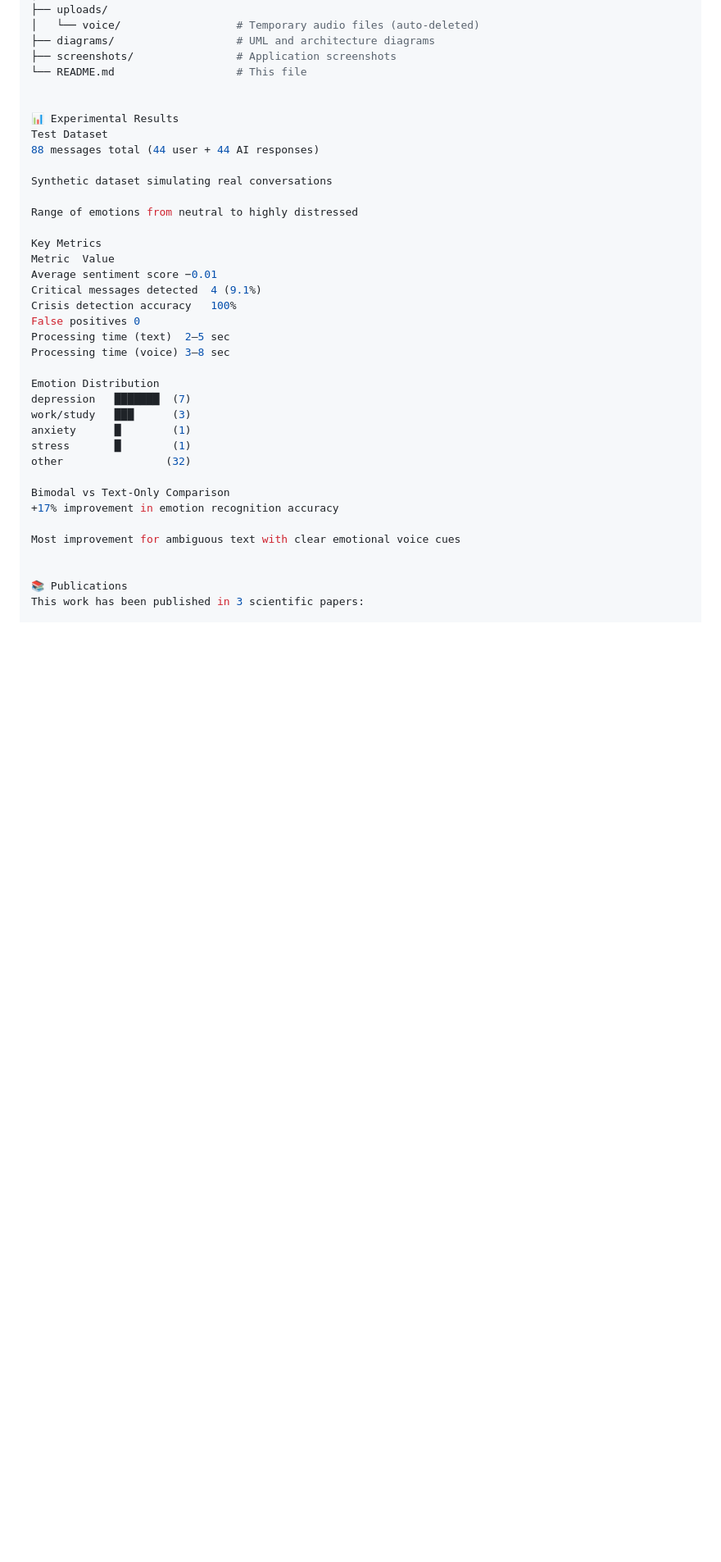
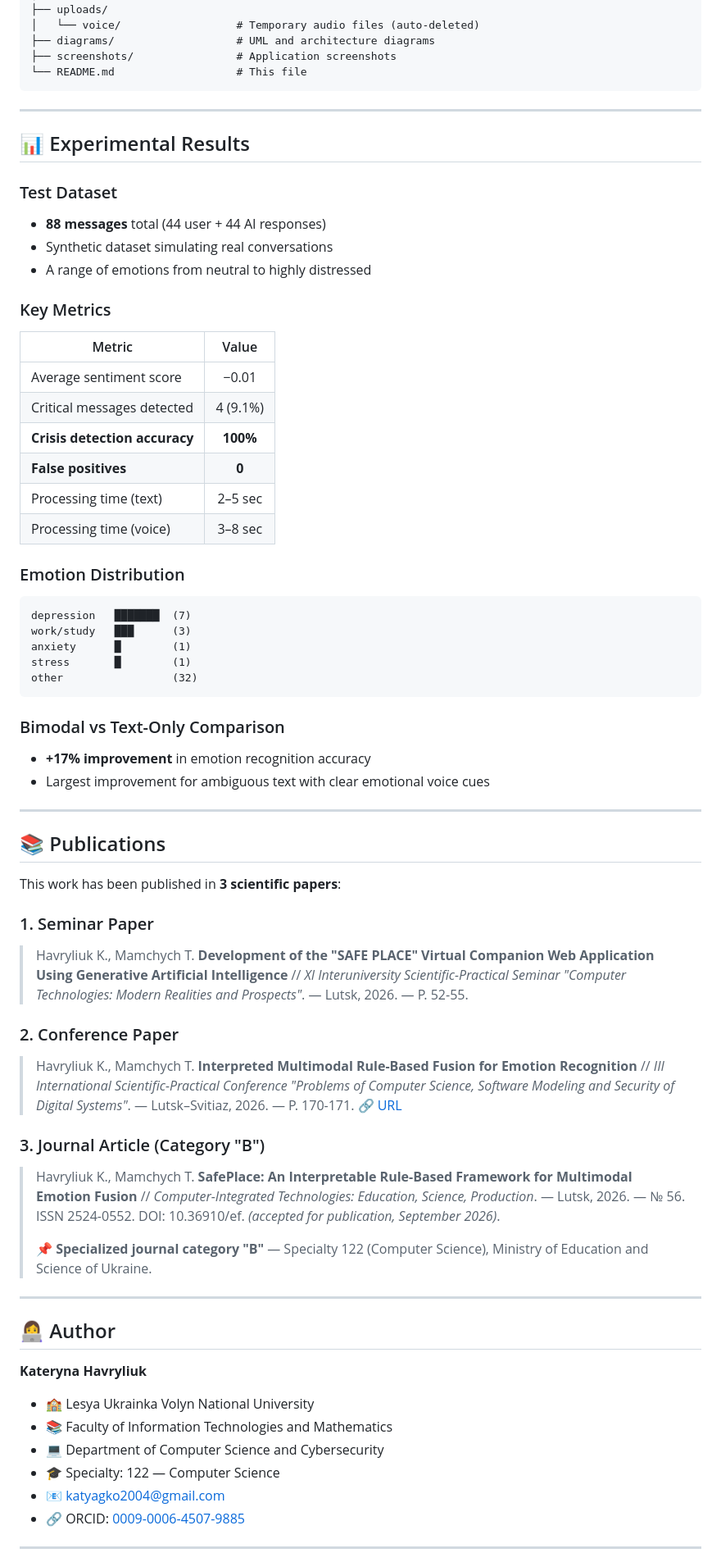
Before and after one commit to Kateryna-Havryliuk/safe-place, a Markdown page: README.md, the part around one of its changes. Shown at 82% size. Rendered like a GitHub page; blank space fills up the shorter version.

````diff
--- a/README.md
+++ b/README.md
@@ -353,38 +372,72 @@ safe-place/
 ├── diagrams/                   # UML and architecture diagrams
 ├── screenshots/                # Application screenshots
 └── README.md                   # This file
+```
 
+---
 
-📊 Experimental Results
-Test Dataset
-88 messages total (44 user + 44 AI responses)
+## 📊 Experimental Results
 
-Synthetic dataset simulating real conversations
+### Test Dataset
+- **88 messages** total (44 user + 44 AI responses)
+- Synthetic dataset simulating real conversations
+- A range of emotions from neutral to highly distressed
 
-Range of emotions from neutral to highly distressed
+### Key Metrics
 
-Key Metrics
-Metric	Value
-Average sentiment score	−0.01
-Critical messages detected	4 (9.1%)
-Crisis detection accuracy	100%
-False positives	0
-Processing time (text)	2–5 sec
-Processing time (voice)	3–8 sec
+| Metric | Value |
+|--------|:-----:|
+| Average sentiment score | −0.01 |
+| Critical messages detected | 4 (9.1%) |
+| **Crisis detection accuracy** | **100%** |
+| **False positives** | **0** |
+| Processing time (text) | 2–5 sec |
+| Processing time (voice) | 3–8 sec |
 
-Emotion Distribution
+### Emotion Distribution
+
+```
 depression   ███████  (7)
 work/study   ███      (3)
 anxiety      █        (1)
 stress       █        (1)
-other                (32)
+other                 (32)
+```
 
-Bimodal vs Text-Only Comparison
-+17% improvement in emotion recognition accuracy
+### Bimodal vs Text-Only Comparison
+- **+17% improvement** in emotion recognition accuracy
+- Largest improvement for ambiguous text with clear emotional voice cues
 
-Most improvement for ambiguous text with clear emotional voice cues
+---
+
+## 📚 Publications
+
+This work has been published in **3 scientific papers**:
+
+### 1. Seminar Paper
+> Havryliuk K., Mamchych T. **Development of the "SAFE PLACE" Virtual Companion Web Application Using Generative Artificial Intelligence** // *XI Interuniversity Scientific-Practical Seminar "Computer Technologies: Modern Realities and Prospects"*. — Lutsk, 2026. — P. 52-55.
+
+### 2. Conference Paper
+> Havryliuk K., Mamchych T. **Interpreted Multimodal Rule-Based Fusion for Emotion Recognition** // *III International Scientific-Practical Conference "Problems of Computer Science, Software Modeling and Security of Digital Systems"*. — Lutsk–Svitiaz, 2026. — P. 170-171. [🔗 URL](https://apcssm.vnu.edu.ua/index.php/conf/article/view/315)
+
+### 3. Journal Article (Category "B")
+> Havryliuk K., Mamchych T. **SafePlace: An Interpretable Rule-Based Framework for Multimodal Emotion Fusion** // *Computer-Integrated Technologies: Education, Science, Production*. — Lutsk, 2026. — № 56. ISSN 2524-0552. DOI: 10.36910/ef. *(accepted for publication, September 2026)*.
+>
+> 📌 **Specialized journal category "B"** — Specialty 122 (Computer Science), Ministry of Education and Science of Ukraine.
+
+---
+
+## 👩‍💻 Author
+
+**Kateryna Havryliuk**
+
+- 🏫 Lesya Ukrainka Volyn National University
+- 📚 Faculty of Information Technologies and Mathematics
+- 💻 Department of Computer Science and Cybersecurity
+- 🎓 Specialty: 122 — Computer Science
+- 📧 [katyagko2004@gmail.com](mailto:katyagko2004@gmail.com)
+- 🔗 ORCID: [0009-0006-4507-9885](https://orcid.org/0009-0006-4507-9885)
 
 
-📚 Publications
-This work has been published in 3 scientific papers:
+---
 
````
Also changed, not shown: other parts of README.md (+161 -170 lines).
